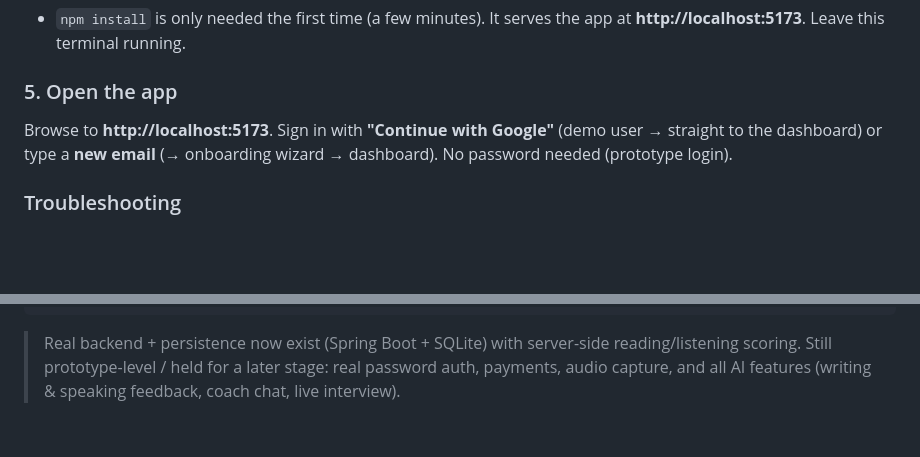
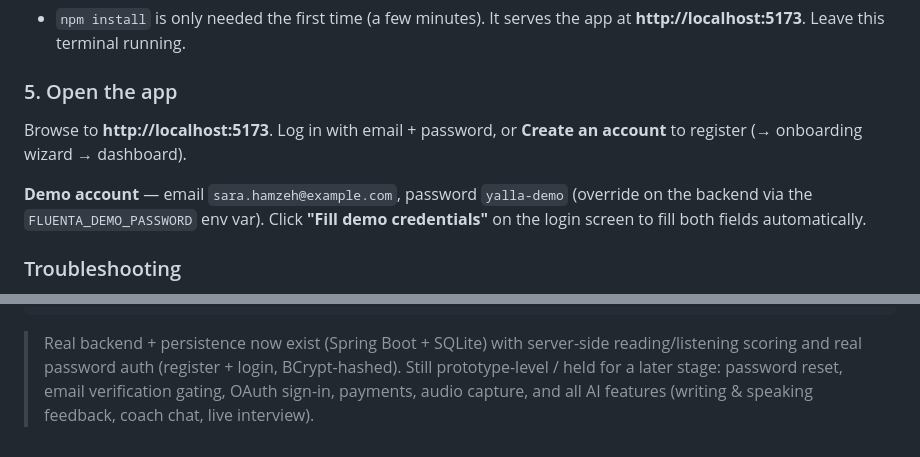
Before and after one commit to aalqaissi/fluenta-web, a Markdown page: README.md, 2 parts joined by grey strips. GitHub-like rendering; blank space fills up the shorter version.

Commit message:
docs: demo credentials + roadmap (real auth done; reset/verify/oauth/roles queued)
Co-Authored-By: Claude Opus 4.8 <noreply@anthropic.com>

````diff
--- a/README.md
+++ b/README.md
@@ -145,9 +145,12 @@ npm run dev
 
 ### 5. Open the app
 
-Browse to **http://localhost:5173**. Sign in with **"Continue with Google"** (demo user → straight to
-the dashboard) or type a **new email** (→ onboarding wizard → dashboard). No password needed
-(prototype login).
+Browse to **http://localhost:5173**. Log in with email + password, or **Create an account** to
+register (→ onboarding wizard → dashboard).
+
+**Demo account** — email `sara.hamzeh@example.com`, password `yalla-demo` (override on the backend
+via the `FLUENTA_DEMO_PASSWORD` env var). Click **"Fill demo credentials"** on the login screen to
+fill both fields automatically.
 
 ### Troubleshooting
 
@@ -259,5 +262,6 @@ src/
 ```
 
 > Real backend + persistence now exist (Spring Boot + SQLite) with server-side reading/listening
-> scoring. Still prototype-level / held for a later stage: real password auth, payments, audio
+> scoring and real password auth (register + login, BCrypt-hashed). Still prototype-level / held
+> for a later stage: password reset, email verification gating, OAuth sign-in, payments, audio
 > capture, and all AI features (writing & speaking feedback, coach chat, live interview).
````
Also changed, not shown: docs/ROADMAP.md (+5 -1 lines).
